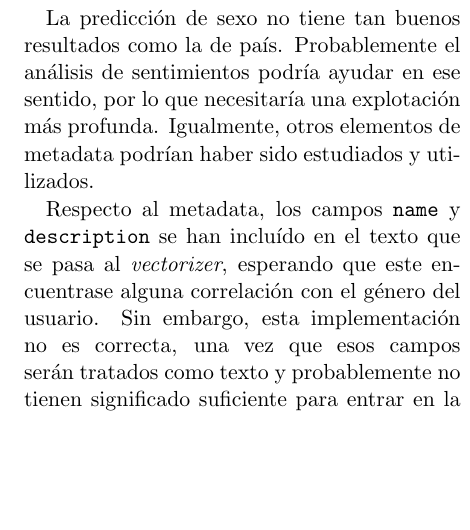
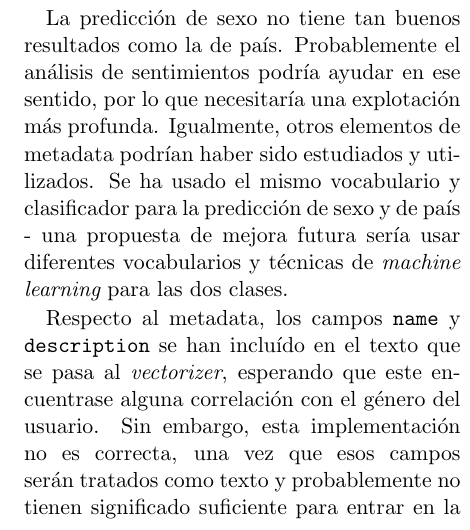
Before and after one commit to NEALJADIDYA/TextMining, a LaTeX paper (paper/text_mining.tex): part of one column of page 4 of 4, cut so that both start at the same text, the shorter picture padded with empty space. Compiled offline with pdfLaTeX.

Commit message:
paper use same vocabulary

```diff
--- a/paper/text_mining.tex
+++ b/paper/text_mining.tex
@@ -139,7 +139,7 @@ M\'aster/Diploma Big Data Analytics}
 
   El procesamiento de lenguage natural puede ser una tarea compleja. Hay variaciones en la escrita de la misma persona, errores ortogr\'aficos o palabras con repeticiones para dar enfasis (por ejemplo, ``noooooo``); los sentimientos manifestados pueden ser amb\'iguos; la iron\'ia es dif\'icil de detectar.
 
-  La predicci\'on de sexo no tiene tan buenos resultados como la de pa\'is. Probablemente el an\'alisis de sentimientos podr\'ia ayudar en ese sentido, por lo que necesitar\'ia una explotaci\'on m\'as profunda. Igualmente, otros elementos de metadata podr\'ian haber sido estudiados y utilizados.
+  La predicci\'on de sexo no tiene tan buenos resultados como la de pa\'is. Probablemente el an\'alisis de sentimientos podr\'ia ayudar en ese sentido, por lo que necesitar\'ia una explotaci\'on m\'as profunda. Igualmente, otros elementos de metadata podr\'ian haber sido estudiados y utilizados. Se ha usado el mismo vocabulario y clasificador para la predicci\'on de sexo y de pa\'is - una propuesta de mejora futura ser\'ia usar diferentes vocabularios y t\'ecnicas de {\em machine learning} para las dos clases.
 
   Respecto al metadata, los campos {\tt name} y {\tt description} se han inclu\'ido en el texto que se pasa al {\em vectorizer}, esperando que este encuentrase alguna correlaci\'on con el g\'enero del usuario. Sin embargo, esta implementaci\'on no es correcta, una vez que esos campos ser\'an tratados como texto y probablemente no tienen significado suficiente para entrar en la matriz. Se ha verificado que la mejora no ha sido significativa. En una implementaci\'on futura, estos campos se podr\'ian usar como caracter\'isticas extra, para asegurar que se usan en la clasificaci\'on.
 
```
